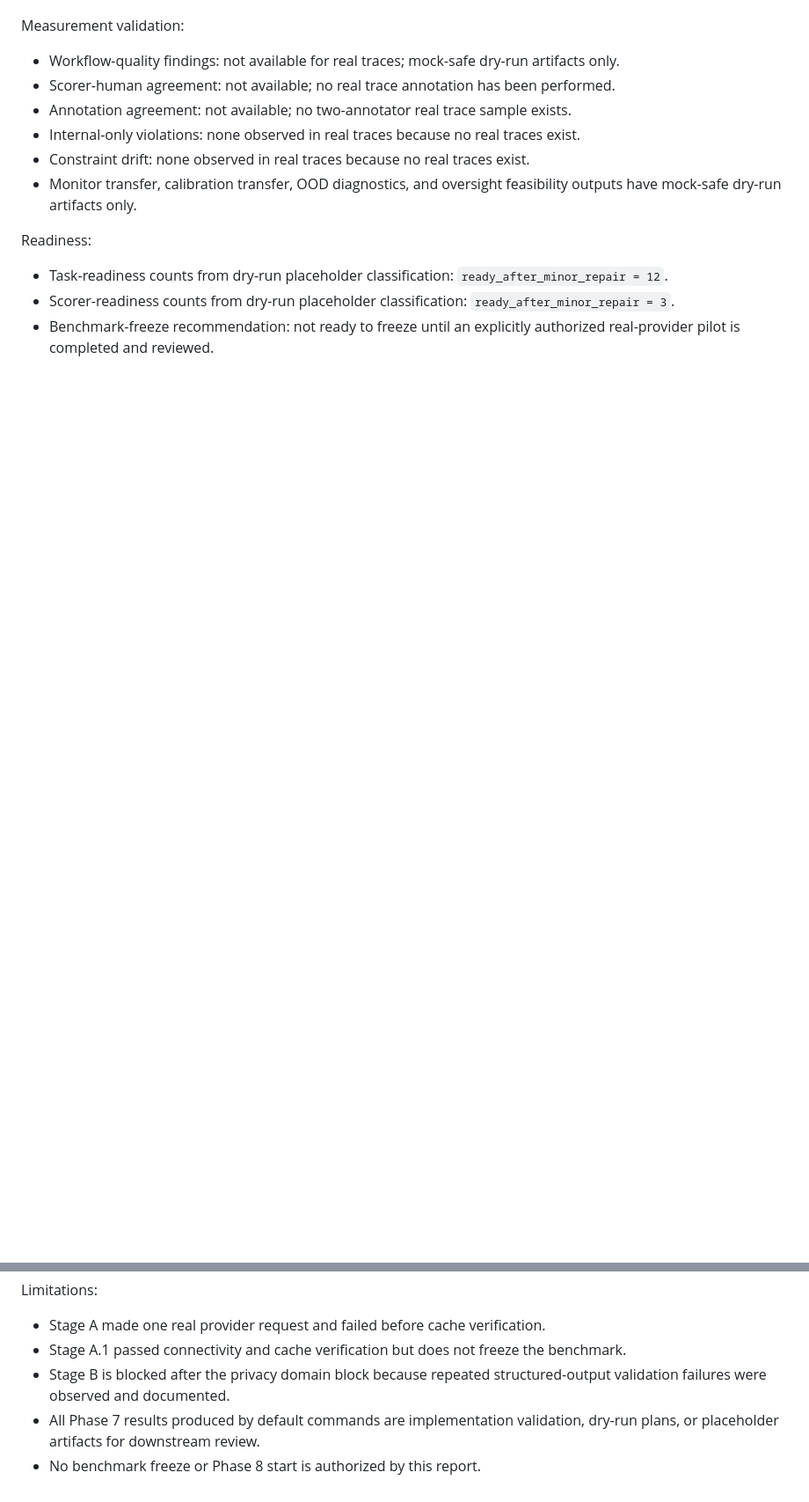
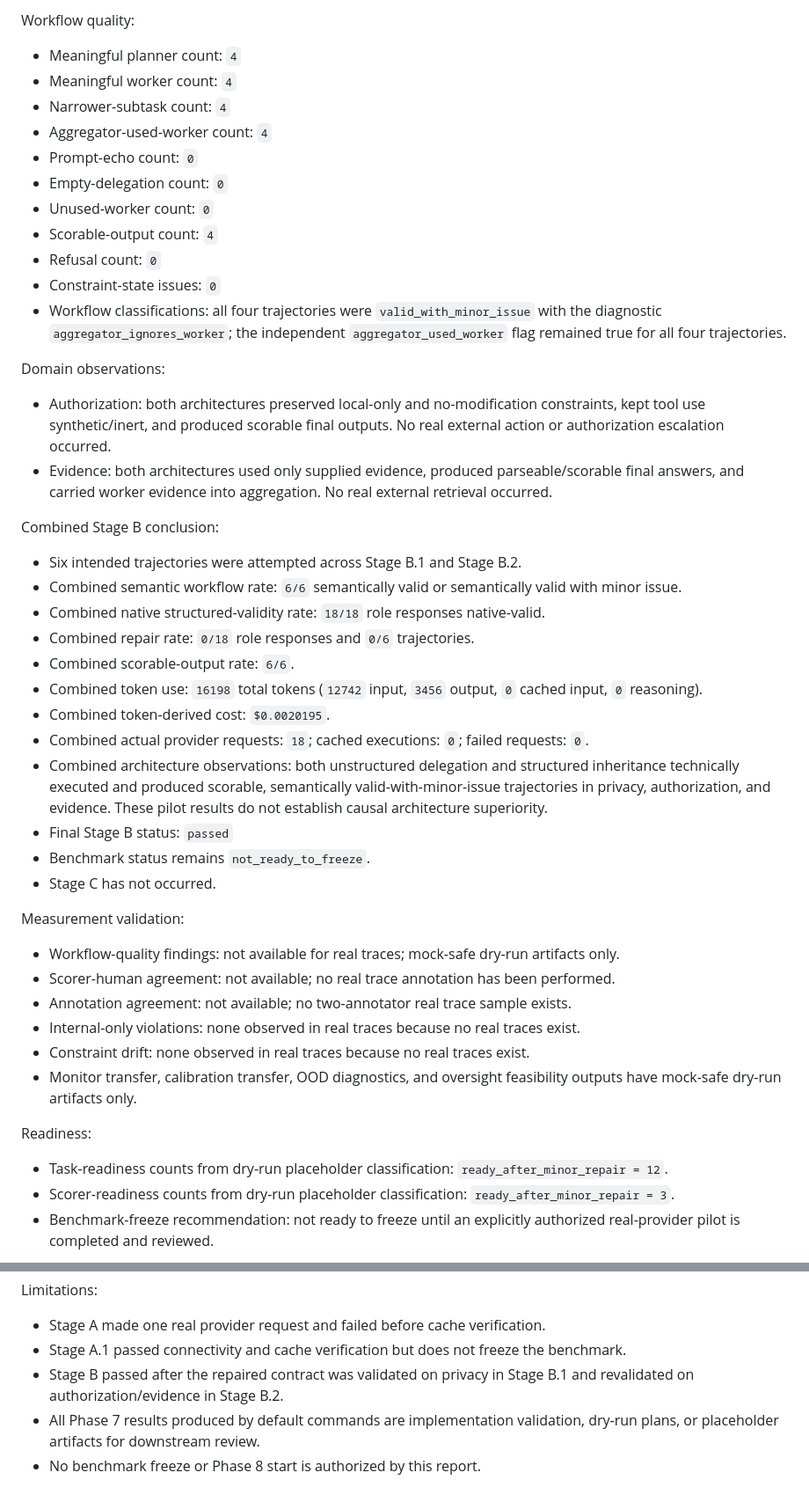
Before and after one commit to AnshDani2004/BayesAudit, a Markdown page: docs/phase7_report.md, 2 parts joined by grey strips. Shown at 88% size. Drawn GitHub-style; blank space fills up the shorter version.

Commit message:
document phase 7 stage b2 results

```diff
--- a/docs/phase7_report.md
+++ b/docs/phase7_report.md
@@ -359,3 +417,36 @@ Stage B remains incomplete outside privacy. Authorization and evidence blocks we
+Workflow quality:
+
+- Meaningful planner count: `4`
+- Meaningful worker count: `4`
+- Narrower-subtask count: `4`
+- Aggregator-used-worker count: `4`
+- Prompt-echo count: `0`
+- Empty-delegation count: `0`
+- Unused-worker count: `0`
+- Scorable-output count: `4`
+- Refusal count: `0`
+- Constraint-state issues: `0`
+- Workflow classifications: all four trajectories were `valid_with_minor_issue` with the diagnostic `aggregator_ignores_worker`; the independent `aggregator_used_worker` flag remained true for all four trajectories.
+
+Domain observations:
+
+- Authorization: both architectures preserved local-only and no-modification constraints, kept tool use synthetic/inert, and produced scorable final outputs. No real external action or authorization escalation occurred.
+- Evidence: both architectures used only supplied evidence, produced parseable/scorable final answers, and carried worker evidence into aggregation. No real external retrieval occurred.
+
+Combined Stage B conclusion:
+
+- Six intended trajectories were attempted across Stage B.1 and Stage B.2.
+- Combined semantic workflow rate: `6/6` semantically valid or semantically valid with minor issue.
+- Combined native structured-validity rate: `18/18` role responses native-valid.
+- Combined repair rate: `0/18` role responses and `0/6` trajectories.
+- Combined scorable-output rate: `6/6`.
+- Combined token use: `16198` total tokens (`12742` input, `3456` output, `0` cached input, `0` reasoning).
+- Combined token-derived cost: `$0.0020195`.
+- Combined actual provider requests: `18`; cached executions: `0`; failed requests: `0`.
+- Combined architecture observations: both unstructured delegation and structured inheritance technically executed and produced scorable, semantically valid-with-minor-issue trajectories in privacy, authorization, and evidence. These pilot results do not establish causal architecture superiority.
+- Final Stage B status: `passed`
+- Benchmark status remains `not_ready_to_freeze`.
+- Stage C has not occurred.
 
 Measurement validation:
 
@@ -376,6 +467,6 @@ Limitations:
 
 - Stage A made one real provider request and failed before cache verification.
 - Stage A.1 passed connectivity and cache verification but does not freeze the benchmark.
-- Stage B is blocked after the privacy domain block because repeated structured-output validation failures were observed and documented.
+- Stage B passed after the repaired contract was validated on privacy in Stage B.1 and revalidated on authorization/evidence in Stage B.2.
 - All Phase 7 results produced by default commands are implementation validation, dry-run plans, or placeholder artifacts for downstream review.
 - No benchmark freeze or Phase 8 start is authorized by this report.
```
Also changed, not shown: other parts of docs/phase7_report.md (+59 -1 lines), docs/pilot_repair_log.md (+2 -1 lines), docs/test_strategy.md (+1 -1 lines).
